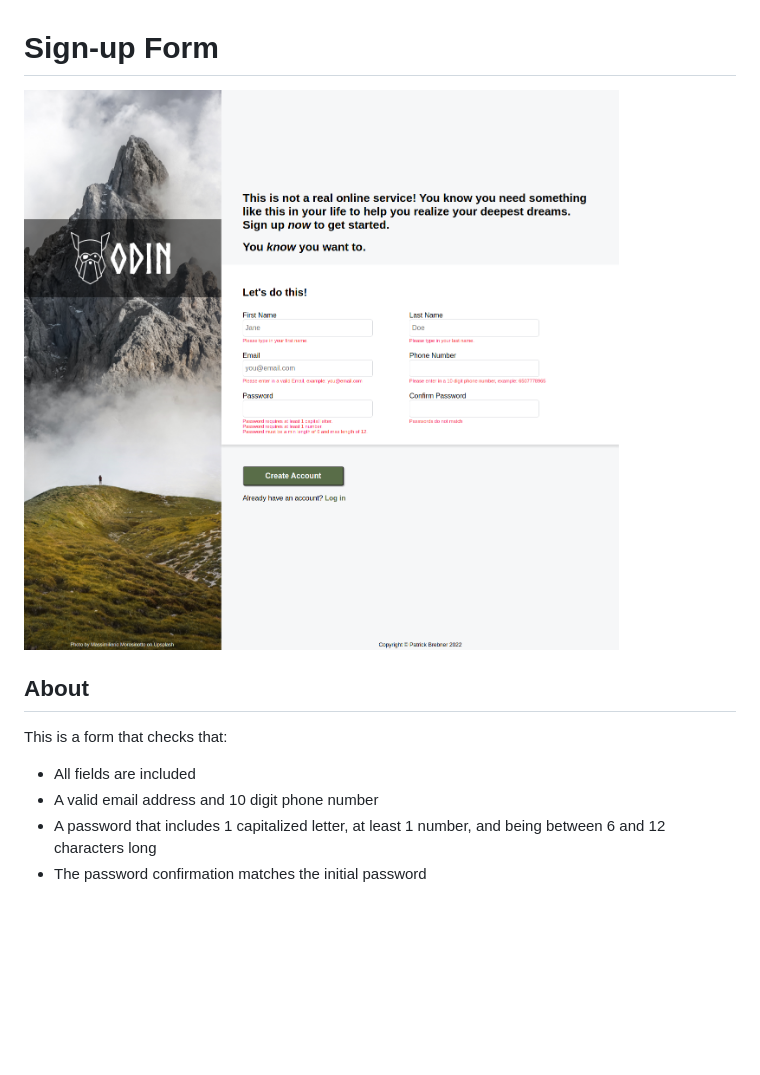
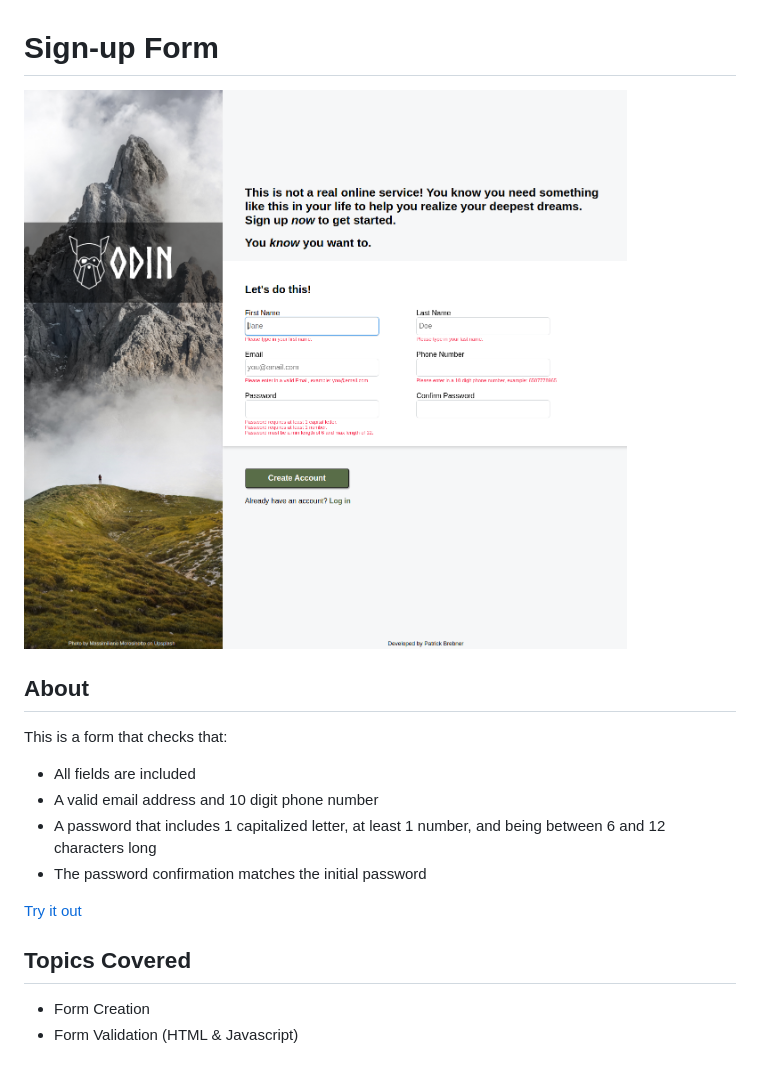
Before and after one commit to pbrebner/sign-up-form, a Markdown page: README.md, the part around the change. Drawn GitHub-style; pictures changed too: UI-update.png (added), UI.png (deleted); blank space fills up the shorter version.

```diff
--- a/README.md
+++ b/README.md
@@ -1,9 +1,19 @@
 # Sign-up Form
-![My Image](UI.png)
+
+![My Image](UI-update.png)
 
 ## About
+
 This is a form that checks that:
-- All fields are included
-- A valid email address and 10 digit phone number
-- A password that includes 1 capitalized letter, at least 1 number, and being between 6 and 12 characters long
-- The password confirmation matches the initial password
+
+-   All fields are included
+-   A valid email address and 10 digit phone number
+-   A password that includes 1 capitalized letter, at least 1 number, and being between 6 and 12 characters long
+-   The password confirmation matches the initial password
+
+[Try it out](https://pbrebner.github.io/sign-up-form/)
+
+## Topics Covered
+
+-   Form Creation
+-   Form Validation (HTML & Javascript)
```
